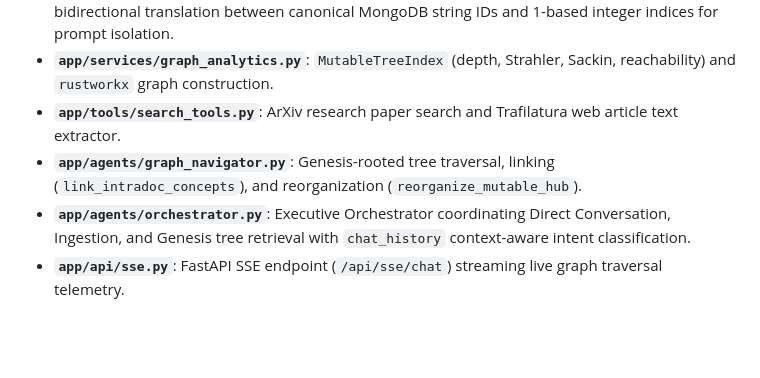
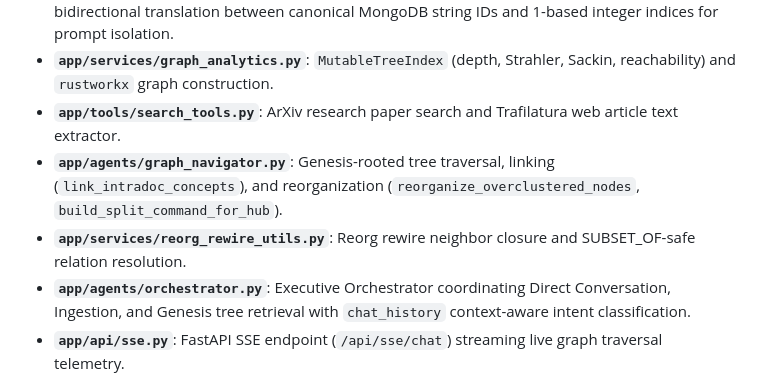
Before and after one commit to vedpatwardhan/me-mex, a Markdown page: README.md, the part around the change. GitHub-like rendering; blank space fills up the shorter version.

Commit message:
updated the collective linking and reorganization code to ensure that everything is according to the new scratchpad added, also updated the guides, the navigator and the orchestrator

```diff
--- a/README.md
+++ b/README.md
@@ -129,7 +129,8 @@ Graph-Memex operates on a continuous **Conversational Gateway (`POST /api/chat`)
 - **`app/services/prompt_mapper.py`**: Dual-cache ID mapping boundary (`PromptIdMapper`) providing bidirectional translation between canonical MongoDB string IDs and 1-based integer indices for prompt isolation.
 - **`app/services/graph_analytics.py`**: `MutableTreeIndex` (depth, Strahler, Sackin, reachability) and `rustworkx` graph construction.
 - **`app/tools/search_tools.py`**: ArXiv research paper search and Trafilatura web article text extractor.
-- **`app/agents/graph_navigator.py`**: Genesis-rooted tree traversal, linking (`link_intradoc_concepts`), and reorganization (`reorganize_mutable_hub`).
+- **`app/agents/graph_navigator.py`**: Genesis-rooted tree traversal, linking (`link_intradoc_concepts`), and reorganization (`reorganize_overclustered_nodes`, `build_split_command_for_hub`).
+- **`app/services/reorg_rewire_utils.py`**: Reorg rewire neighbor closure and SUBSET_OF-safe relation resolution.
 - **`app/agents/orchestrator.py`**: Executive Orchestrator coordinating Direct Conversation, Ingestion, and Genesis tree retrieval with `chat_history` context-aware intent classification.
 - **`app/api/sse.py`**: FastAPI SSE endpoint (`/api/sse/chat`) streaming live graph traversal telemetry.
 - **`main.py`**: REST API endpoints for unified chat (`POST /api/chat`), project workspaces (`GET/POST /api/projects`), project chat history (`GET /api/projects/{id}/chat`), and graph querying (`GET /api/graph?project_id=...`).
```
Also changed, not shown: docs/ARCHITECTURE.md (+8 -7 lines), docs/ROADMAP.md (+1 -1 lines), assets/scratchpad.png (added), 6 other files.
